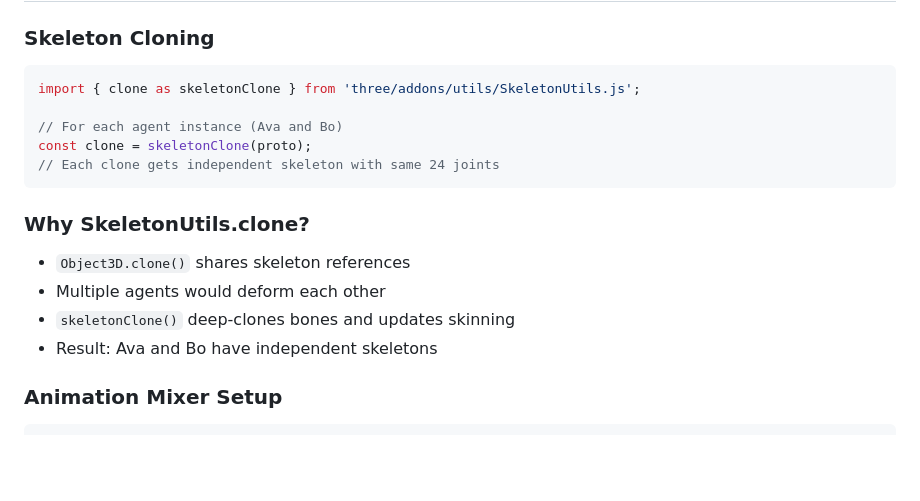
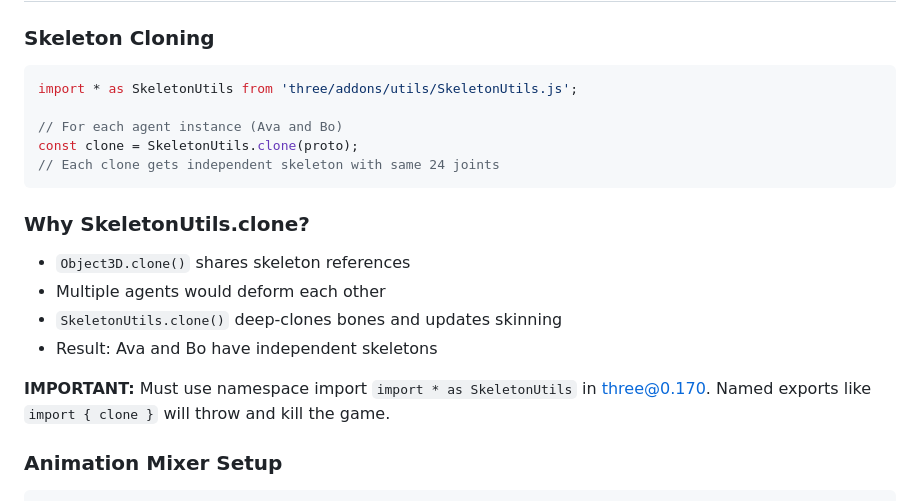
Before and after one commit to jsquared71/god-hand-agent, a Markdown page: MIXAMO_NOTES.md, the part around the change. Drawn GitHub-style; blank space fills up the shorter version.

````diff
--- a/MIXAMO_NOTES.md
+++ b/MIXAMO_NOTES.md
@@ -68,18 +68,21 @@ if (gltf.animations && gltf.animations.length > 0) {
 
 ### Skeleton Cloning
 ```javascript
-import { clone as skeletonClone } from 'three/addons/utils/SkeletonUtils.js';
+import * as SkeletonUtils from 'three/addons/utils/SkeletonUtils.js';
 
 // For each agent instance (Ava and Bo)
-const clone = skeletonClone(proto);
+const clone = SkeletonUtils.clone(proto);
 // Each clone gets independent skeleton with same 24 joints
 ```
 
 ### Why SkeletonUtils.clone?
 - `Object3D.clone()` shares skeleton references
 - Multiple agents would deform each other
-- `skeletonClone()` deep-clones bones and updates skinning
+- `SkeletonUtils.clone()` deep-clones bones and updates skinning
 - Result: Ava and Bo have independent skeletons
+
+**IMPORTANT:** Must use namespace import `import * as SkeletonUtils` in three@0.170.
+Named exports like `import { clone }` will throw and kill the game.
 
 ### Animation Mixer Setup
 ```javascript
````
Also changed, not shown: ANIMATION_IMPLEMENTATION.md (+5 -3 lines).
